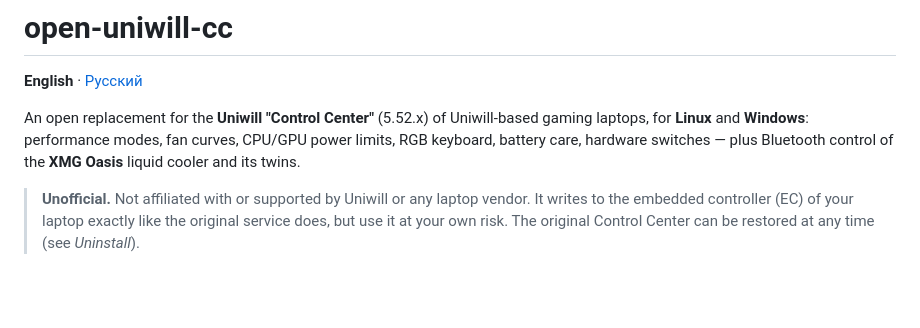
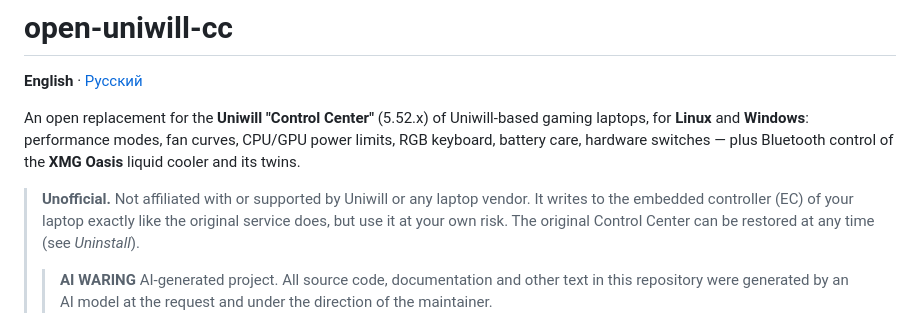
Before and after one commit to aspidovss/open-uniwill-cc, a Markdown page: README.md, the part around the change. GitHub-like rendering; blank space fills up the shorter version.

```diff
--- a/README.md
+++ b/README.md
@@ -9,6 +9,9 @@ hardware switches — plus Bluetooth control of the **XMG Oasis** liquid cooler
 > **Unofficial.** Not affiliated with or supported by Uniwill or any laptop vendor. It writes to the embedded
 > controller (EC) of your laptop exactly like the original service does, but use it at your own risk.
 > The original Control Center can be restored at any time (see *Uninstall*).
+> > **AI WARING**
+> > AI-generated project. All source code, documentation and other text in this repository were generated by an AI model at the request and under the direction of the maintainer.
+
 
 <p align="center">
   <img src="docs/screenshots/modes.png" width="49%" alt="Modes and power limits">
```
